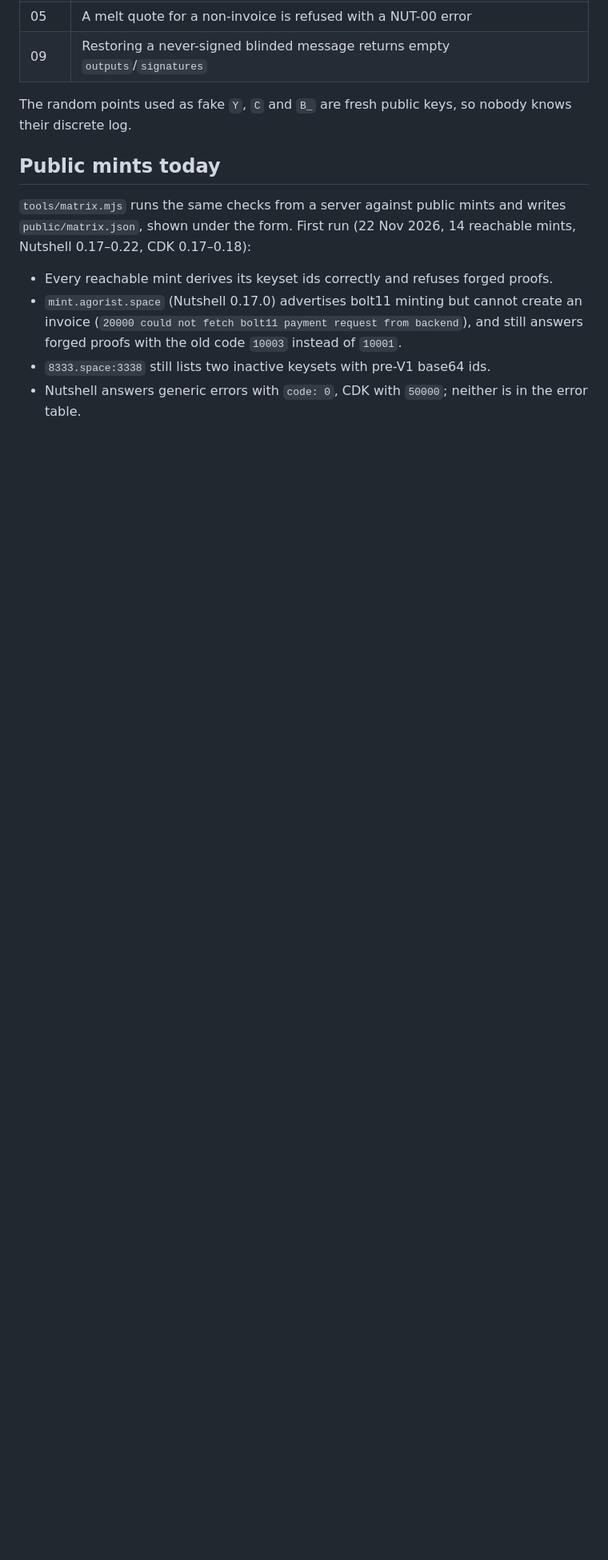
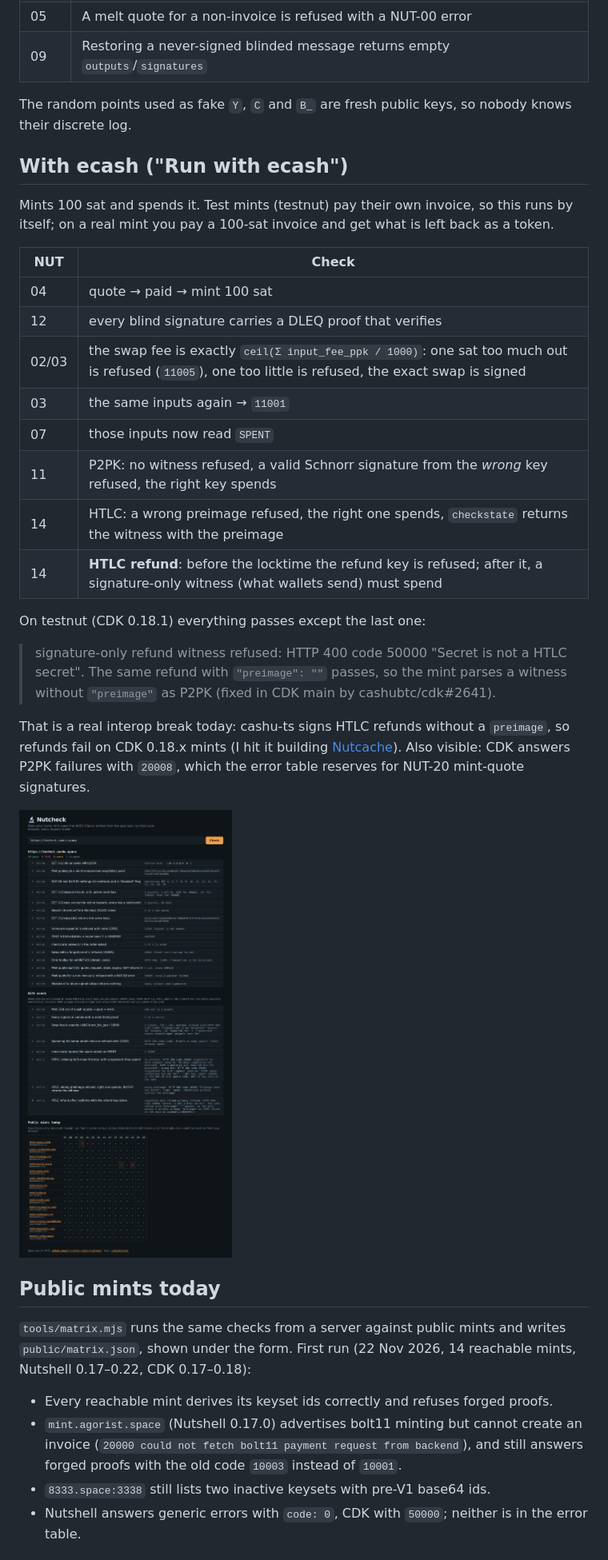
Before and after one commit to mmajjd926-netizen/mintprobe, a Markdown page: README.md, the part around one of its changes. Shown at 80% size. Drawn GitHub-style; pictures changed too: docs/funded.png (added); blank space fills up the shorter version.

Commit message:
Checks with ecash: mint+DLEQ, exact fees, double spend, SPENT, P2PK (wrong-key signature too), HTLC, HTLC refund after locktime
Co-Authored-By: Claude Opus 5.5 <noreply@anthropic.com>

```diff
--- a/README.md
+++ b/README.md
@@ -26,6 +26,33 @@ shows the exact request and response, so a mint operator (or a wallet developer
 
 The random points used as fake `Y`, `C` and `B_` are fresh public keys, so nobody knows their discrete log.
 
+## With ecash ("Run with ecash")
+
+Mints 100 sat and spends it. Test mints (testnut) pay their own invoice, so this runs by itself; on a real
+mint you pay a 100-sat invoice and get what is left back as a token.
+
+| NUT | Check |
+|---|---|
+| 04 | quote → paid → mint 100 sat |
+| 12 | every blind signature carries a DLEQ proof that verifies |
+| 02/03 | the swap fee is exactly `ceil(Σ input_fee_ppk / 1000)`: one sat too much out is refused (`11005`), one too little is refused, the exact swap is signed |
+| 03 | the same inputs again → `11001` |
+| 07 | those inputs now read `SPENT` |
+| 11 | P2PK: no witness refused, a valid Schnorr signature from the *wrong* key refused, the right key spends |
+| 14 | HTLC: a wrong preimage refused, the right one spends, `checkstate` returns the witness with the preimage |
+| 14 | **HTLC refund**: before the locktime the refund key is refused; after it, a signature-only witness (what wallets send) must spend |
+
+On testnut (CDK 0.18.1) everything passes except the last one:
+
+> signature-only refund witness refused: HTTP 400 code 50000 "Secret is not a HTLC secret". The same refund with
+> `"preimage": ""` passes, so the mint parses a witness without `"preimage"` as P2PK (fixed in CDK main by cashubtc/cdk#2641).
+
+That is a real interop break today: cashu-ts signs HTLC refunds without a `preimage`, so refunds fail on
+CDK 0.18.x mints (I hit it building [Nutcache](https://github.com/mmajjd926-netizen/nutcache)). Also visible: CDK
+answers P2PK failures with `20008`, which the error table reserves for NUT-20 mint-quote signatures.
+
+![Checks with ecash on testnut](docs/funded.png)
+
 ## Public mints today
 
 `tools/matrix.mjs` runs the same checks from a server against public mints and writes `public/matrix.json`,
```
Also changed, not shown: other parts of README.md (+1 -1 lines), 4 other files.
